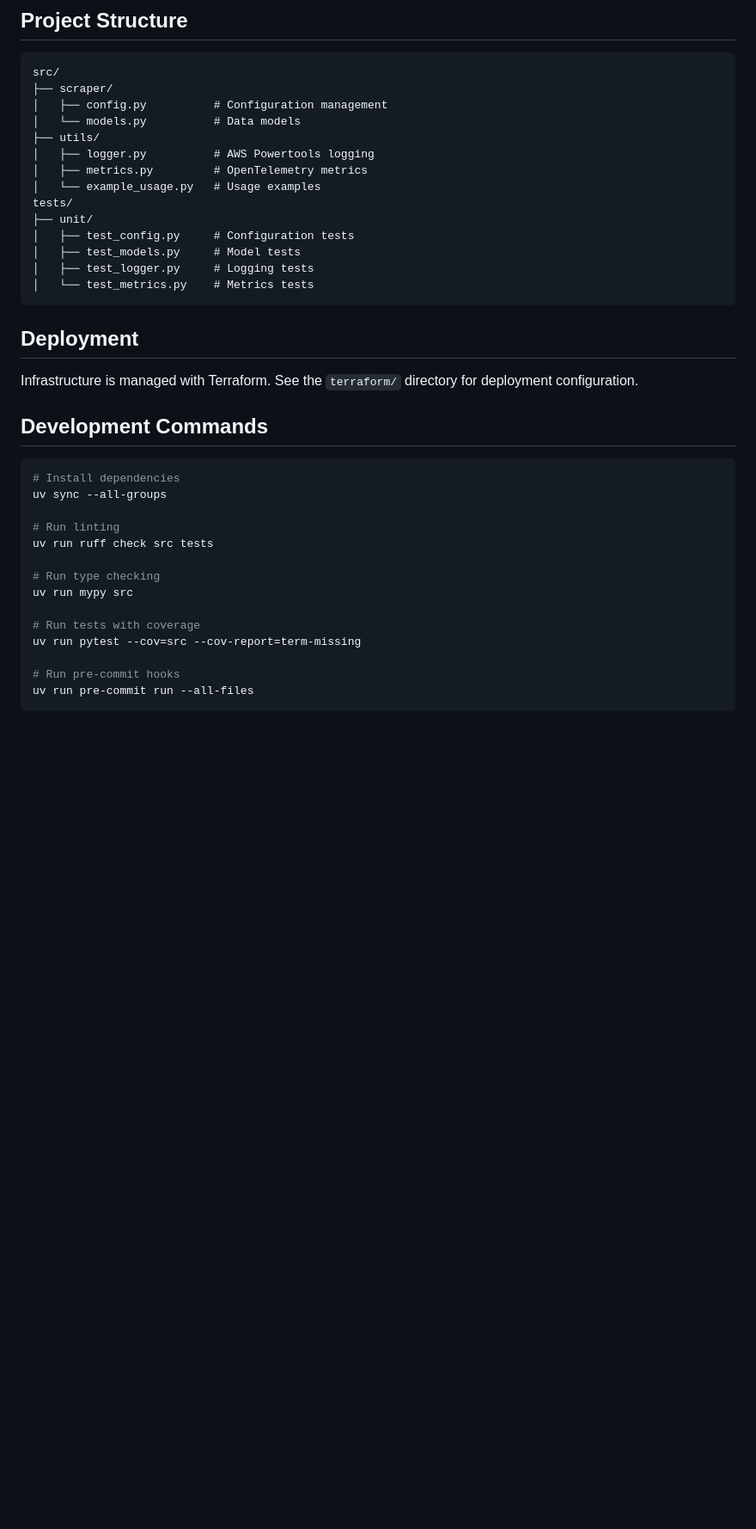
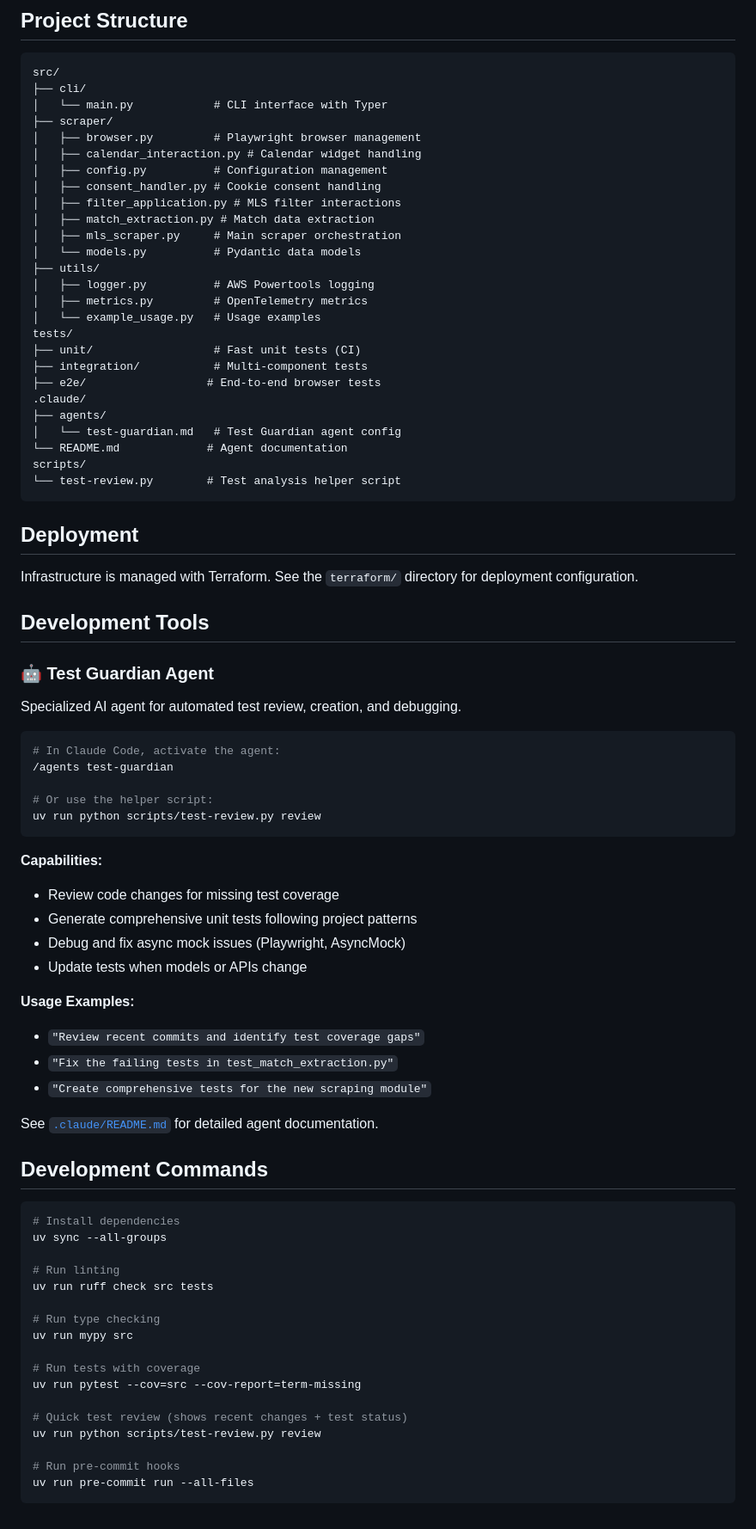
Before and after one commit to silverbeer/match-scraper, a Markdown page: README.md, the part around one of its changes. Shown at 86% size. Drawn GitHub-style; blank space fills up the shorter version.

Commit message:
Update README.md with Test Guardian agent and current project structure
- Add Development Tools section featuring Test Guardian agent
- Update project structure to reflect current codebase
- Fix outdated Pydantic model examples (match_date → match_datetime)
- Update test structure documentation (unit/integration/e2e)
- Remove outdated coverage numbers and test counts
- Add links to agent documentation and helper scripts

🤖 Generated with [Claude Code](https://claude.ai/code)

Co-Authored-By: Claude <noreply@anthropic.com>

````diff
--- a/README.md
+++ b/README.md
@@ -152,24 +151,62 @@ The scraper uses environment variables for configuration. See `src/scraper/confi
 
 ```
 src/
+├── cli/
+│   └── main.py            # CLI interface with Typer
 ├── scraper/
+│   ├── browser.py         # Playwright browser management
+│   ├── calendar_interaction.py # Calendar widget handling
 │   ├── config.py          # Configuration management
-│   └── models.py          # Data models
+│   ├── consent_handler.py # Cookie consent handling
+│   ├── filter_application.py # MLS filter interactions
+│   ├── match_extraction.py # Match data extraction
+│   ├── mls_scraper.py     # Main scraper orchestration
+│   └── models.py          # Pydantic data models
 ├── utils/
 │   ├── logger.py          # AWS Powertools logging
 │   ├── metrics.py         # OpenTelemetry metrics
 │   └── example_usage.py   # Usage examples
 tests/
-├── unit/
-│   ├── test_config.py     # Configuration tests
-│   ├── test_models.py     # Model tests
-│   ├── test_logger.py     # Logging tests
-│   └── test_metrics.py    # Metrics tests
+├── unit/                  # Fast unit tests (CI)
+├── integration/           # Multi-component tests
+├── e2e/                  # End-to-end browser tests
+.claude/
+├── agents/
+│   └── test-guardian.md   # Test Guardian agent config
+└── README.md             # Agent documentation
+scripts/
+└── test-review.py        # Test analysis helper script
 ```
 
 ## Deployment
 
 Infrastructure is managed with Terraform. See the `terraform/` directory for deployment configuration.
+
+## Development Tools
+
+### 🤖 Test Guardian Agent
+Specialized AI agent for automated test review, creation, and debugging.
+
+```bash
+# In Claude Code, activate the agent:
+/agents test-guardian
+
+# Or use the helper script:
+uv run python scripts/test-review.py review
+```
+
+**Capabilities:**
+- Review code changes for missing test coverage
+- Generate comprehensive unit tests following project patterns
+- Debug and fix async mock issues (Playwright, AsyncMock)
+- Update tests when models or APIs change
+
+**Usage Examples:**
+- `"Review recent commits and identify test coverage gaps"`
+- `"Fix the failing tests in test_match_extraction.py"`
+- `"Create comprehensive tests for the new scraping module"`
+
+See [`.claude/README.md`](.claude/README.md) for detailed agent documentation.
 
 ## Development Commands
 
@@ -186,6 +223,9 @@ uv run mypy src
 # Run tests with coverage
 uv run pytest --cov=src --cov-report=term-missing
 
+# Quick test review (shows recent changes + test status)
+uv run python scripts/test-review.py review
+
 # Run pre-commit hooks
 uv run pre-commit run --all-files
 ```
````
Also changed, not shown: other parts of README.md (+8 -9 lines).
